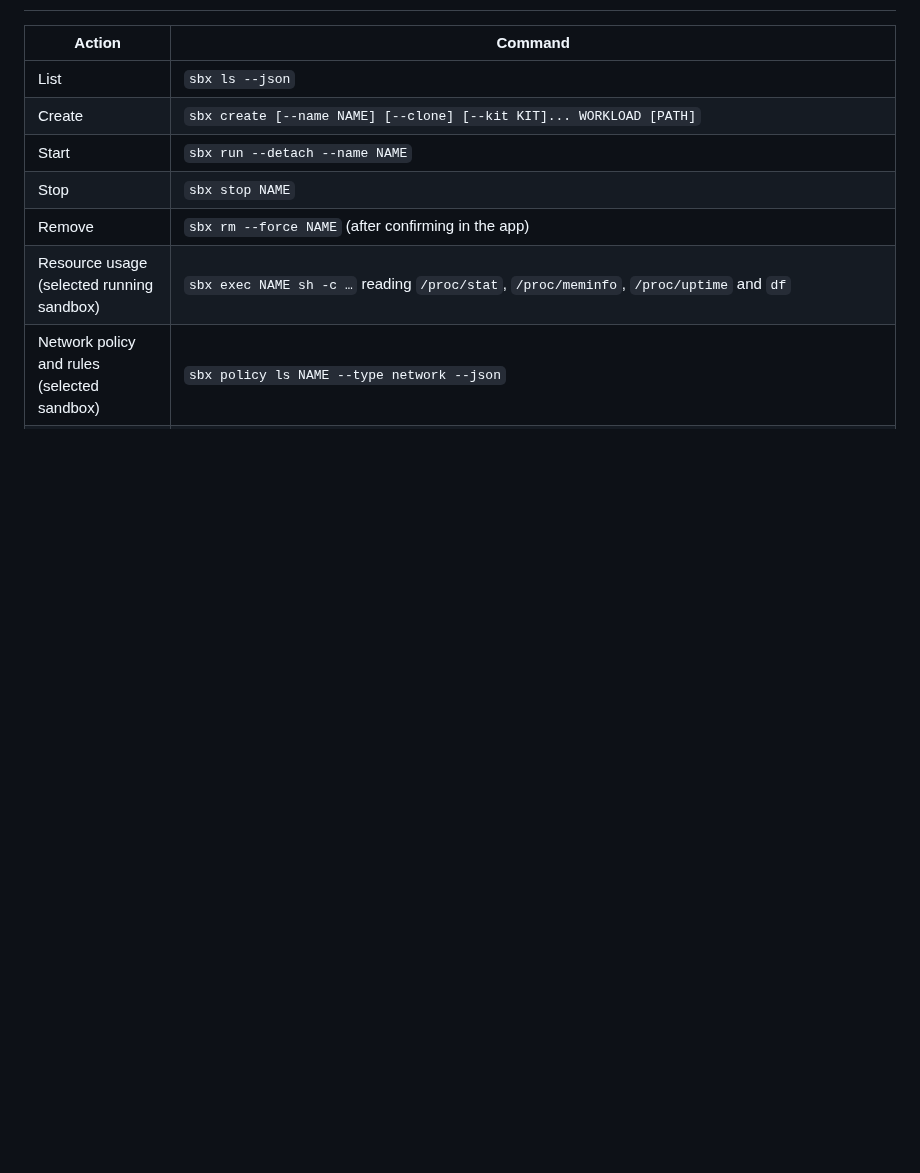
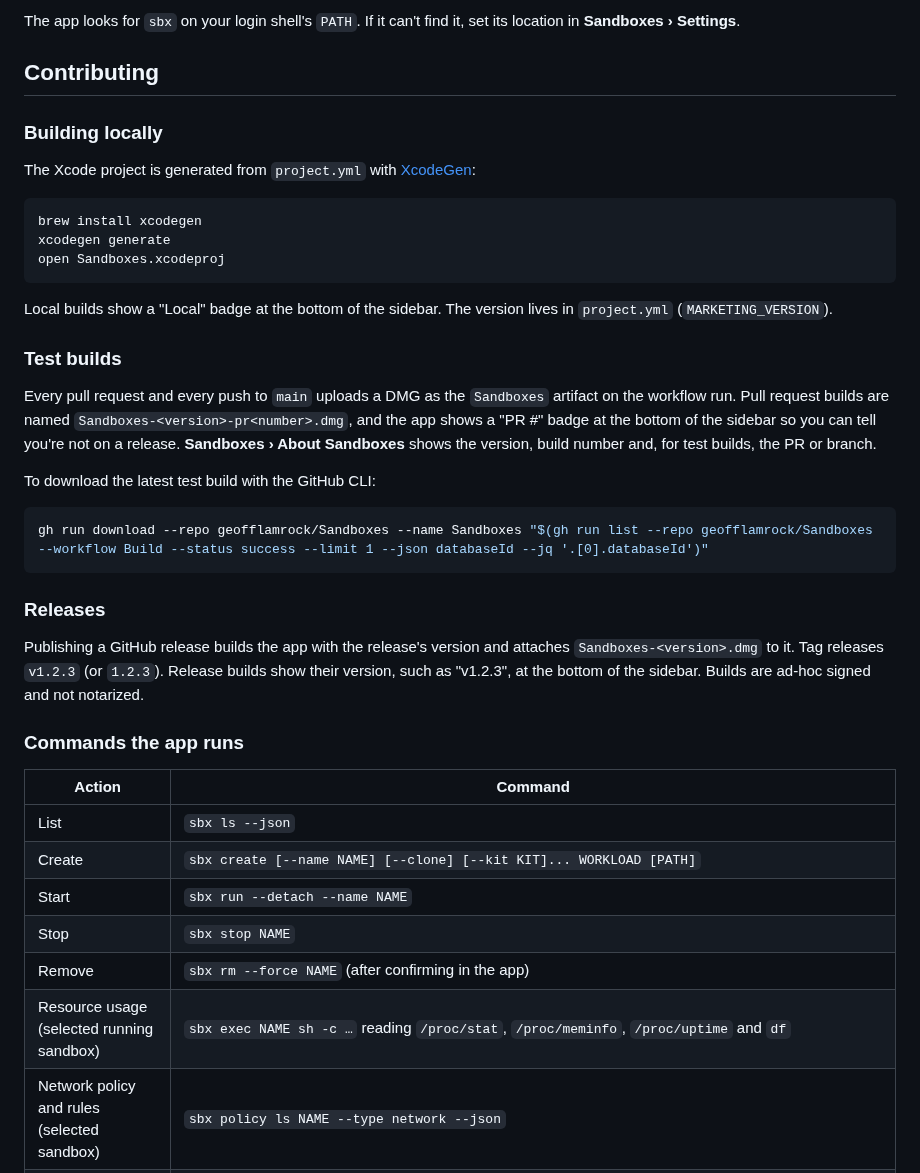
Before and after one commit to geofflamrock/Sandboxes, a Markdown page: README.md, the part around one of its changes. Drawn GitHub-style; blank space fills up the shorter version.

````diff
--- a/README.md
+++ b/README.md
@@ -16,3 +70,34 @@ Requires macOS 26 or later and the `sbx` CLI. The app looks for `sbx` on your lo
+The app looks for `sbx` on your login shell's `PATH`. If it can't find it, set its location in **Sandboxes › Settings**.
+
+## Contributing
+
+### Building locally
+
+The Xcode project is generated from `project.yml` with [XcodeGen](https://github.com/yonaskolb/XcodeGen):
+
+```bash
+brew install xcodegen
+xcodegen generate
+open Sandboxes.xcodeproj
+```
+
+Local builds show a "Local" badge at the bottom of the sidebar. The version lives in `project.yml` (`MARKETING_VERSION`).
+
+### Test builds
+
+Every pull request and every push to `main` uploads a DMG as the `Sandboxes` artifact on the workflow run. Pull request builds are named `Sandboxes-<version>-pr<number>.dmg`, and the app shows a "PR #<number>" badge at the bottom of the sidebar so you can tell you're not on a release. **Sandboxes › About Sandboxes** shows the version, build number and, for test builds, the PR or branch.
+
+To download the latest test build with the GitHub CLI:
+
+```bash
+gh run download --repo geofflamrock/Sandboxes --name Sandboxes "$(gh run list --repo geofflamrock/Sandboxes --workflow Build --status success --limit 1 --json databaseId --jq '.[0].databaseId')"
+```
+
+### Releases
+
+Publishing a GitHub release builds the app with the release's version and attaches `Sandboxes-<version>.dmg` to it. Tag releases `v1.2.3` (or `1.2.3`). Release builds show their version, such as "v1.2.3", at the bottom of the sidebar. Builds are ad-hoc signed and not notarized.
+
+### Commands the app runs
 
 | Action | Command |
 | --- | --- |
````
Also changed, not shown: other parts of README.md (+65 -49 lines).
